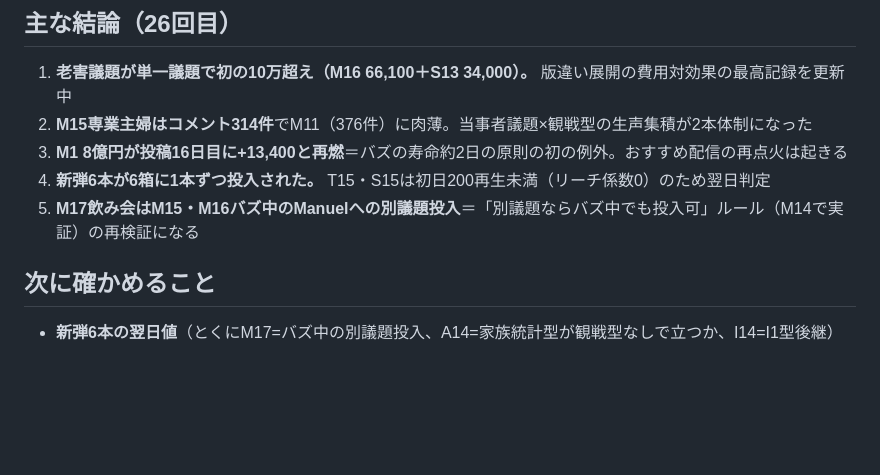
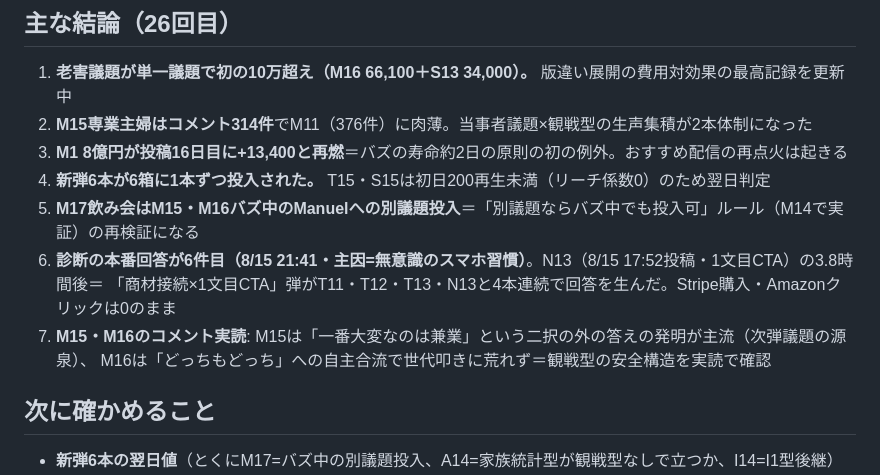
Before and after one commit to ikuro0413/toki-tiktok-analytics, a Markdown page: README.md, the part around the change. Rendered like a GitHub page; blank space fills up the shorter version.

Commit message:
README: 回答6件目とコメント実読の結論を追記
Co-Authored-By: Claude Fable 5 <noreply@anthropic.com>

```diff
--- a/README.md
+++ b/README.md
@@ -83,6 +83,10 @@ TOKI ブランドの TikTok 運用（6箱体制）の分析資料を置くリポ
 3. **M1 8億円が投稿16日目に+13,400と再燃**＝バズの寿命約2日の原則の初の例外。おすすめ配信の再点火は起きる
 4. **新弾6本が6箱に1本ずつ投入された。** T15・S15は初日200再生未満（リーチ係数0）のため翌日判定
 5. **M17飲み会はM15・M16バズ中のManuelへの別議題投入**＝「別議題ならバズ中でも投入可」ルール（M14で実証）の再検証になる
+6. **診断の本番回答が6件目（8/15 21:41・主因=無意識のスマホ習慣）**。N13（8/15 17:52投稿・1文目CTA）の3.8時間後＝
+   「商材接続×1文目CTA」弾がT11・T12・T13・N13と4本連続で回答を生んだ。Stripe購入・Amazonクリックは0のまま
+7. **M15・M16のコメント実読**: M15は「一番大変なのは兼業」という二択の外の答えの発明が主流（次弾議題の源泉）、
+   M16は「どっちもどっち」への自主合流で世代叩きに荒れず＝観戦型の安全構造を実読で確認
 
 ## 次に確かめること
 
```
